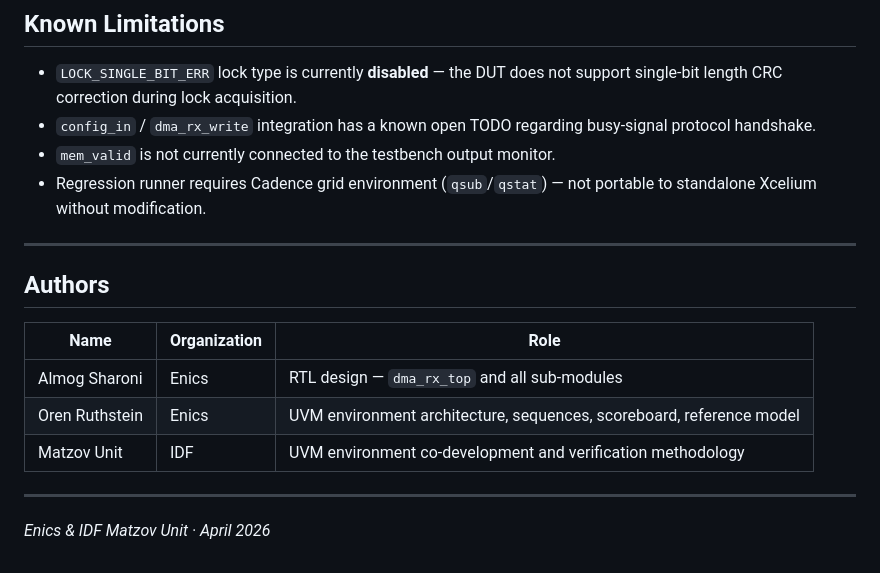
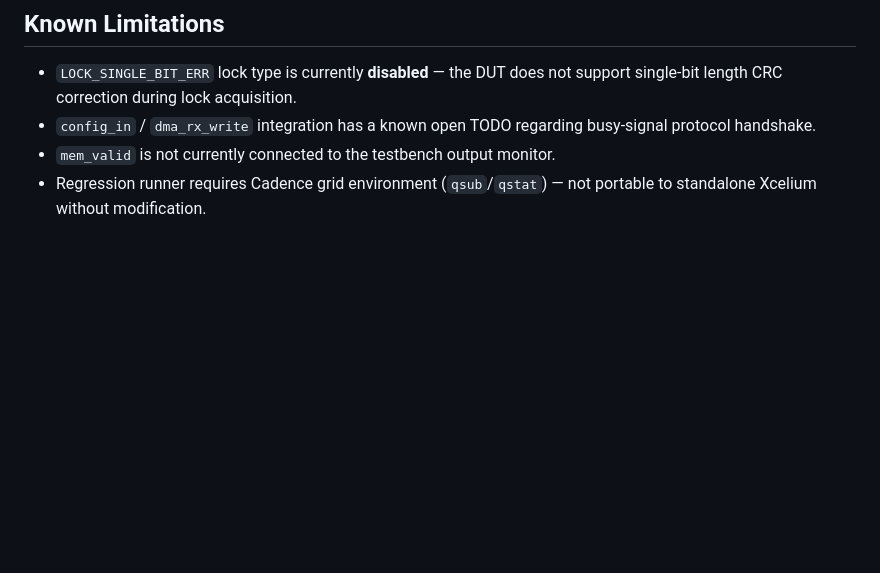
Before and after one commit to oren894/Enics-UVM-full-training, a Markdown page: README.md, the part around the change. GitHub-like rendering; blank space fills up the shorter version.

Commit message:
Update README by removing author section and duplicate note
Removed author section and duplicate regression runner note from README.

```diff
--- a/README.md
+++ b/README.md
@@ -476,17 +476,3 @@ This exercises:
 - `config_in` / `dma_rx_write` integration has a known open TODO regarding busy-signal protocol handshake.
 - `mem_valid` is not currently connected to the testbench output monitor.
 - Regression runner requires Cadence grid environment (`qsub`/`qstat`) — not portable to standalone Xcelium without modification.
-
----
-
-## Authors
-
-| Name | Organization | Role |
-|---|---|---|
-| Almog Sharoni | Enics | RTL design — `dma_rx_top` and all sub-modules |
-| Oren Ruthstein | Enics | UVM environment architecture, sequences, scoreboard, reference model |
-| Matzov Unit | IDF | UVM environment co-development and verification methodology |
-
----
-
-*Enics & IDF Matzov Unit · April 2026*
```
